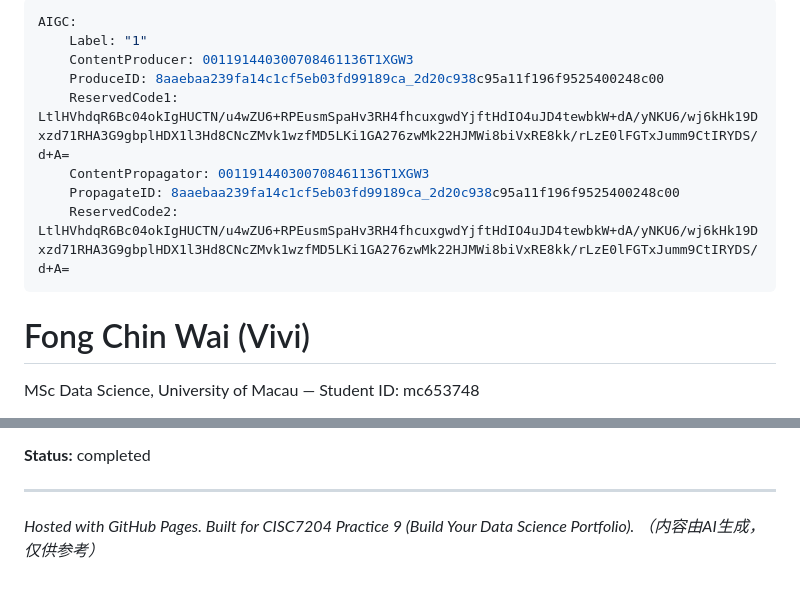
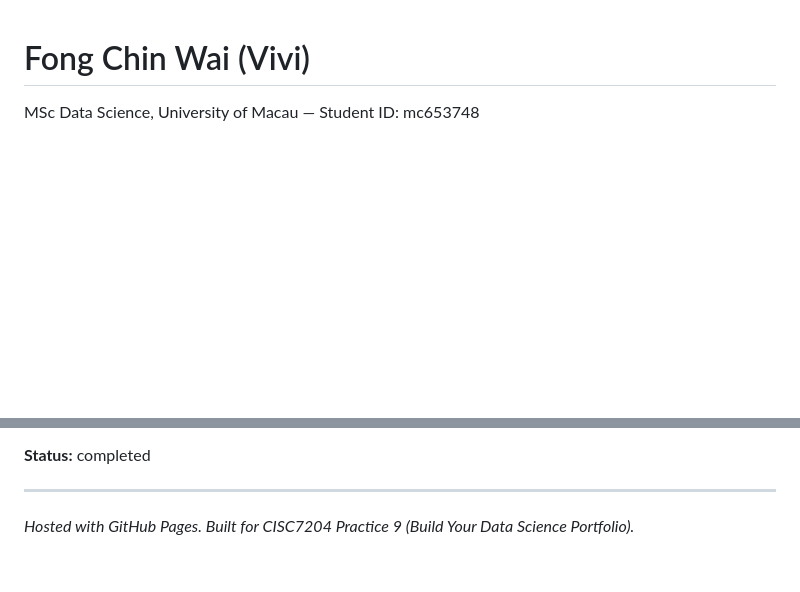
Before and after one commit to FongChinWai-Vivi/data-science-portfolio, a Markdown page: index.md, 2 parts joined by grey strips. Drawn GitHub-style; blank space fills up the shorter version.

Commit message:
update md

```diff
--- a/index.md
+++ b/index.md
@@ -1,13 +1,4 @@
----
-AIGC:
-    Label: "1"
-    ContentProducer: 001191440300708461136T1XGW3
-    ProduceID: 8aaebaa239fa14c1cf5eb03fd99189ca_2d20c938c95a11f196f9525400248c00
-    ReservedCode1: LtlHVhdqR6Bc04okIgHUCTN/u4wZU6+RPEusmSpaHv3RH4fhcuxgwdYjftHdIO4uJD4tewbkW+dA/yNKU6/wj6kHk19Dxzd71RHA3G9gbplHDX1l3Hd8CNcZMvk1wzfMD5LKi1GA276zwMk22HJMWi8biVxRE8kk/rLzE0lFGTxJumm9CtIRYDS/d+A=
-    ContentPropagator: 001191440300708461136T1XGW3
-    PropagateID: 8aaebaa239fa14c1cf5eb03fd99189ca_2d20c938c95a11f196f9525400248c00
-    ReservedCode2: LtlHVhdqR6Bc04okIgHUCTN/u4wZU6+RPEusmSpaHv3RH4fhcuxgwdYjftHdIO4uJD4tewbkW+dA/yNKU6/wj6kHk19Dxzd71RHA3G9gbplHDX1l3Hd8CNcZMvk1wzfMD5LKi1GA276zwMk22HJMWi8biVxRE8kk/rLzE0lFGTxJumm9CtIRYDS/d+A=
----
+
 
 # Fong Chin Wai (Vivi)
 
@@ -93,4 +84,3 @@ more sufficient — Coloane shows the highest supply–demand ratio (2.99).*
 ---
 
 *Hosted with GitHub Pages. Built for CISC7204 Practice 9 (Build Your Data Science Portfolio).*
-*（内容由AI生成，仅供参考）*
```
